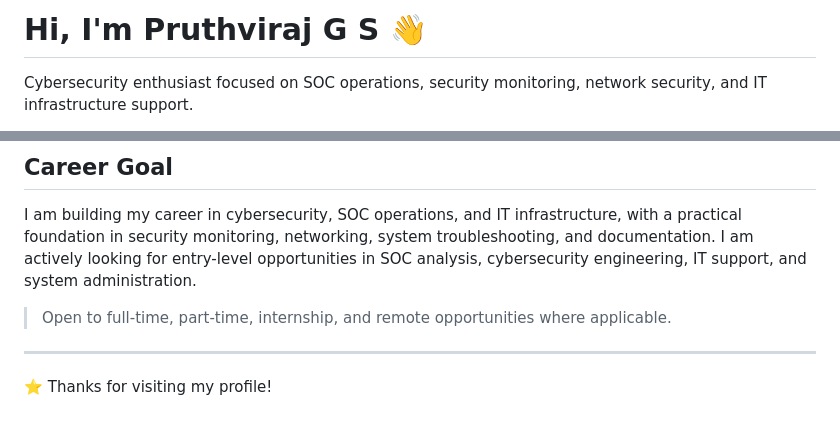
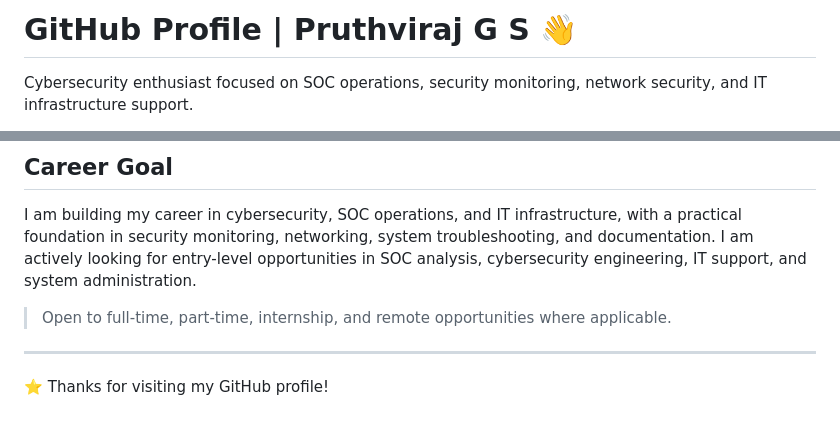
Before and after one commit to RAJ2003-tech/pruthvi.portfolio, a Markdown page: README.md, 2 parts joined by grey strips. Drawn GitHub-style.

Commit message:
Update GitHub Profile README

```diff
--- a/README.md
+++ b/README.md
@@ -1,4 +1,4 @@
-# Hi, I'm Pruthviraj G S 👋
+# GitHub Profile | Pruthviraj G S 👋
 
 Cybersecurity enthusiast focused on SOC operations, security monitoring, network security, and IT infrastructure support.
 
@@ -111,4 +111,4 @@ I am building my career in cybersecurity, SOC operations, and IT infrastructure,
 
 ---
 
-⭐ Thanks for visiting my profile!
+⭐ Thanks for visiting my GitHub profile!
```
